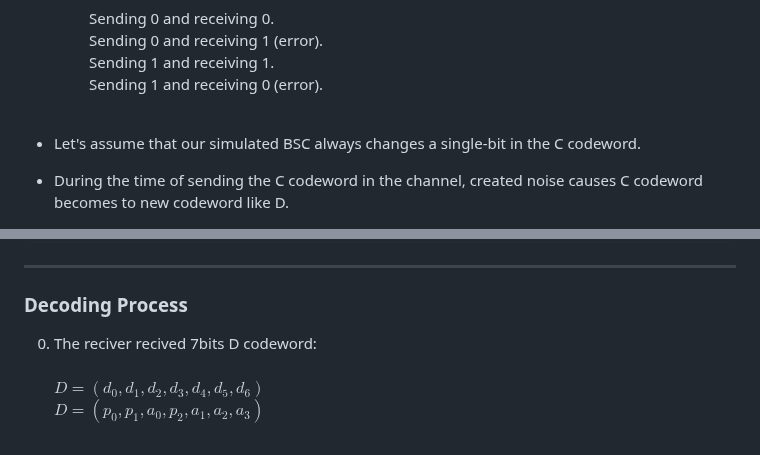
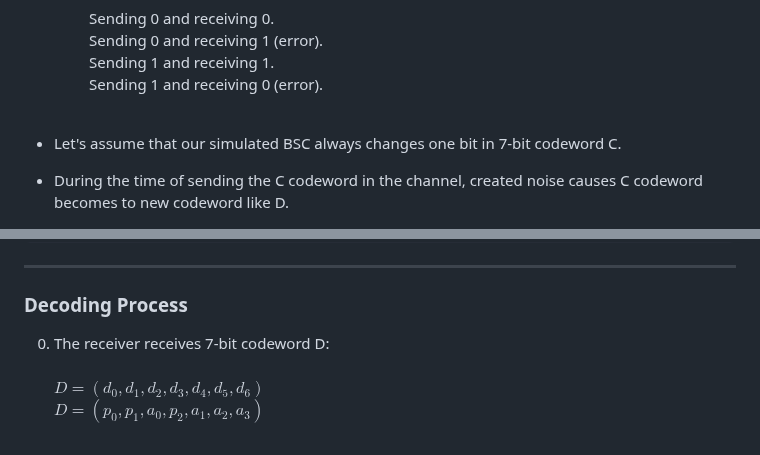
Before and after one commit to omidmohajerani99/Hamming-code-7-4, a Markdown page: README.md, 2 parts joined by grey strips. GitHub-like rendering.

```diff
--- a/README.md
+++ b/README.md
@@ -113,7 +113,7 @@ Sending 1 and receiving 1.<br>
 &nbsp;&nbsp;&nbsp;&nbsp;&nbsp;&nbsp;&nbsp;&nbsp;
 Sending 1 and receiving 0 (error).<br><br>
 
-* Let's assume that our simulated BSC always changes a single-bit in the C codeword.<br>
+* Let's assume that our simulated BSC always changes  one bit in 7-bit  codeword C.<br>
 * During the time of sending the C codeword in the channel, created noise causes C codeword becomes to new codeword like D.
 
 &nbsp;&nbsp;&nbsp;&nbsp;&nbsp;&nbsp;&nbsp;&nbsp;
@@ -146,7 +146,7 @@ def Noise(C):
   <!--### How does reciver decode and correct an error in hamming(7,4)?-->
 
   ### Decoding Process
-0. The reciver recived 7bits D codeword:<br><br>
+0. The receiver receives 7-bit codeword D:<br><br>
 $D = (d_{0} , d_{1} , d_{2} , d_{3} , d_{4} , d_{5} , d_{6})$<br>
 $D = (p_{0} , p_{1} , a_{0} , p_{2} , a_{1} , a_{2} , a_{3})$<br><br>
 
```
